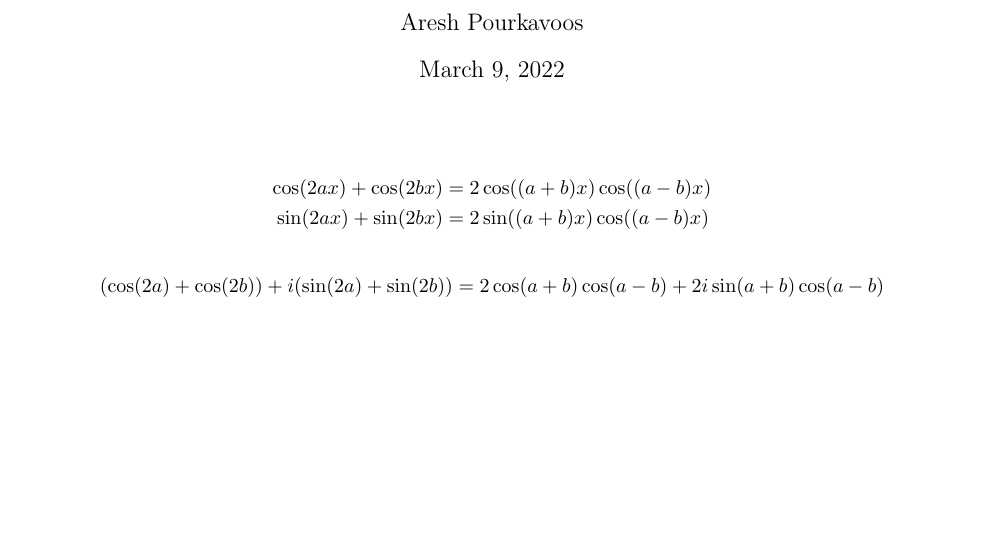
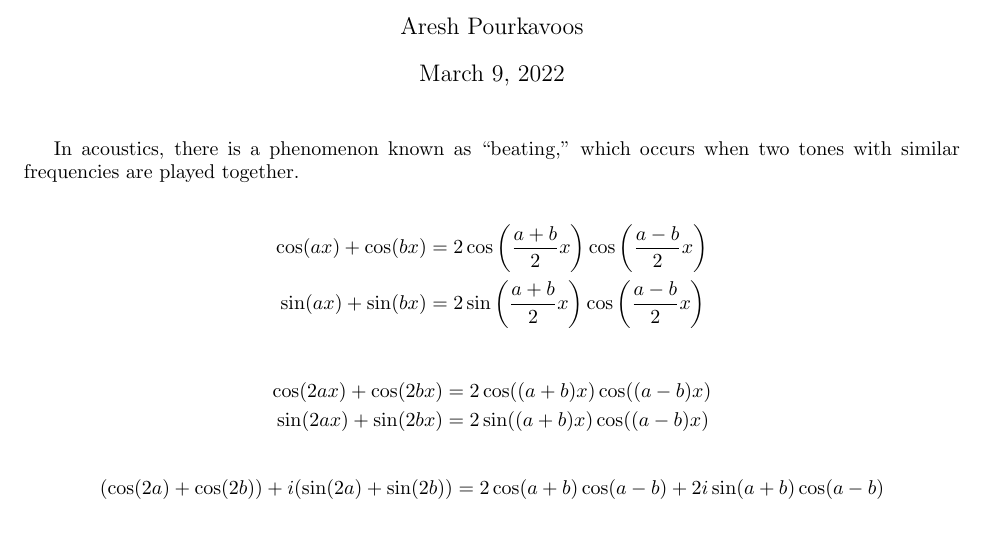
Before and after one commit to Mathtician/ideas, a LaTeX document (trig/trig.tex): part of the page, cut so that both start at the same text, the shorter picture padded with empty space. Compiled offline with pdfLaTeX.

Commit message:
Started explanation for trig

```diff
--- a/trig/trig.tex
+++ b/trig/trig.tex
@@ -19,6 +19,14 @@
 
 \newcommand{\cis}{\mathrm{cis}}
 
+In acoustics, there is a phenomenon known as ``beating,''
+which occurs when two tones with similar frequencies are played together.
+
+\begin{align*}
+  \cos(ax)+\cos(bx) &= 2\cos\left(\frac{a+b}{2}x\right)\cos\left(\frac{a-b}{2}x\right) \\
+  \sin(ax)+\sin(bx) &= 2\sin\left(\frac{a+b}{2}x\right)\cos\left(\frac{a-b}{2}x\right)
+\end{align*}
+
 \begin{align*}
   \cos(2ax)+\cos(2bx) &= 2\cos((a+b)x)\cos((a-b)x) \\
   \sin(2ax)+\sin(2bx) &= 2\sin((a+b)x)\cos((a-b)x)
```
Also changed, not shown: trig/trig.pdf.
